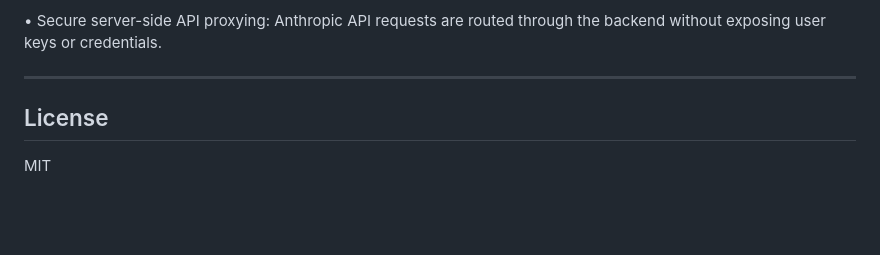
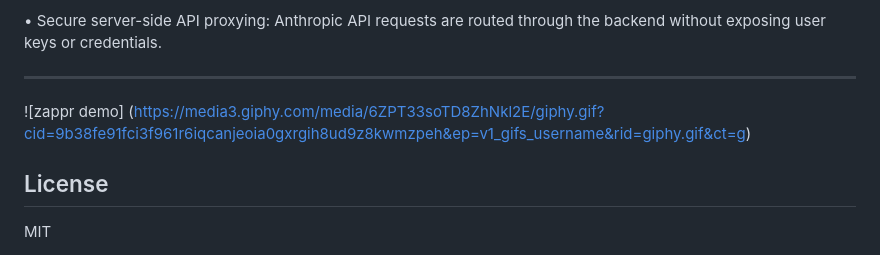
Before and after one commit to Salmatcre8/zappr, a Markdown page: README.md, the part around the change. Drawn GitHub-style; blank space fills up the shorter version.

Commit message:
Add demo GIF to README

```diff
--- a/README.md
+++ b/README.md
@@ -372,6 +372,7 @@ Zappr is built with security and self-custody at its core.
 
 
   ---
+  ![zappr demo] (https://media3.giphy.com/media/6ZPT33soTD8ZhNkl2E/giphy.gif?cid=9b38fe91fci3f961r6iqcanjeoia0gxrgih8ud9z8kwmzpeh&ep=v1_gifs_username&rid=giphy.gif&ct=g)
 
 ## License
 
```
